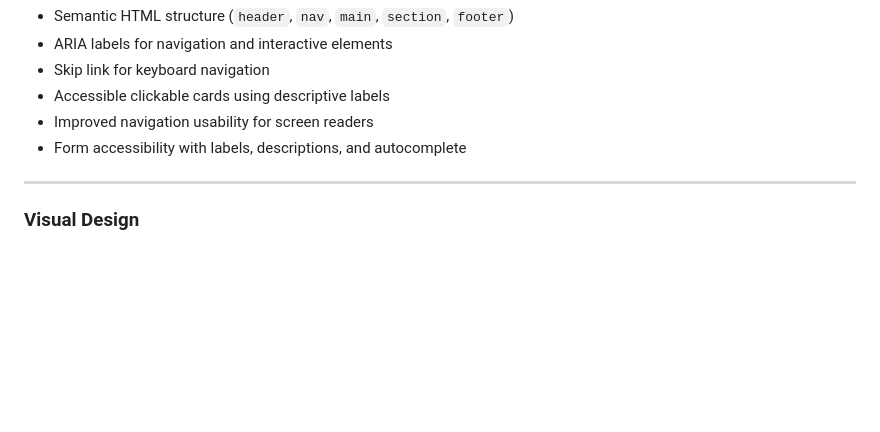
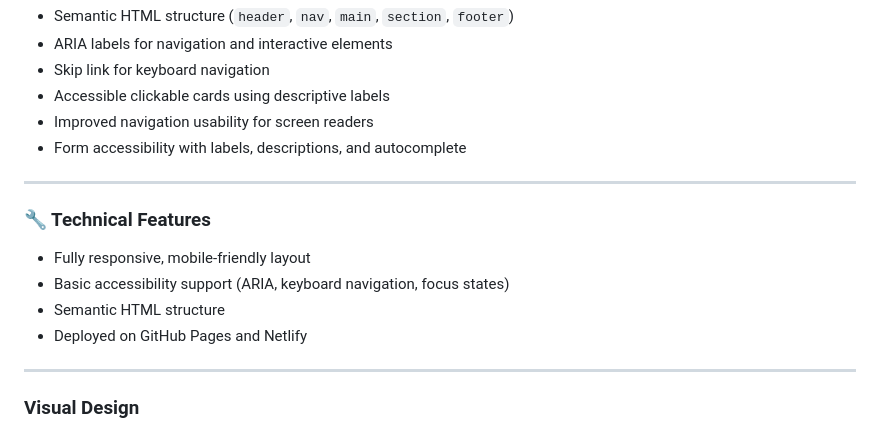
Before and after one commit to StormHB/arcanine_go_project, a Markdown page: README.md, the part around the change. Rendered like a GitHub page; blank space fills up the shorter version.

Commit message:
Update README and changelog with accessibility and mobile support info

```diff
--- a/README.md
+++ b/README.md
@@ -112,6 +112,14 @@ Raid performance data is based on Pokebattler simulations.
 
 ---
 
+### 🔧 Technical Features
+- Fully responsive, mobile-friendly layout
+- Basic accessibility support (ARIA, keyboard navigation, focus states)
+- Semantic HTML structure
+- Deployed on GitHub Pages and Netlify
+
+---
+
 ### Visual Design
 
 - Unified type-based glow system across raid and summary cards
```
Also changed, not shown: CHANGELOG.md (+2 -0 lines).
